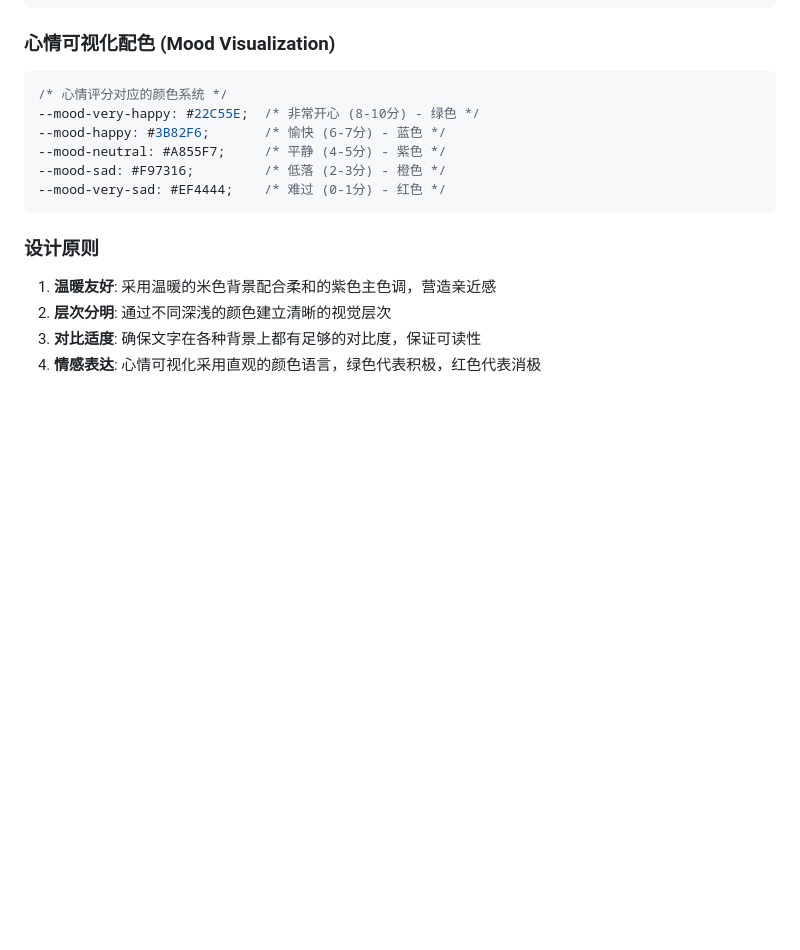
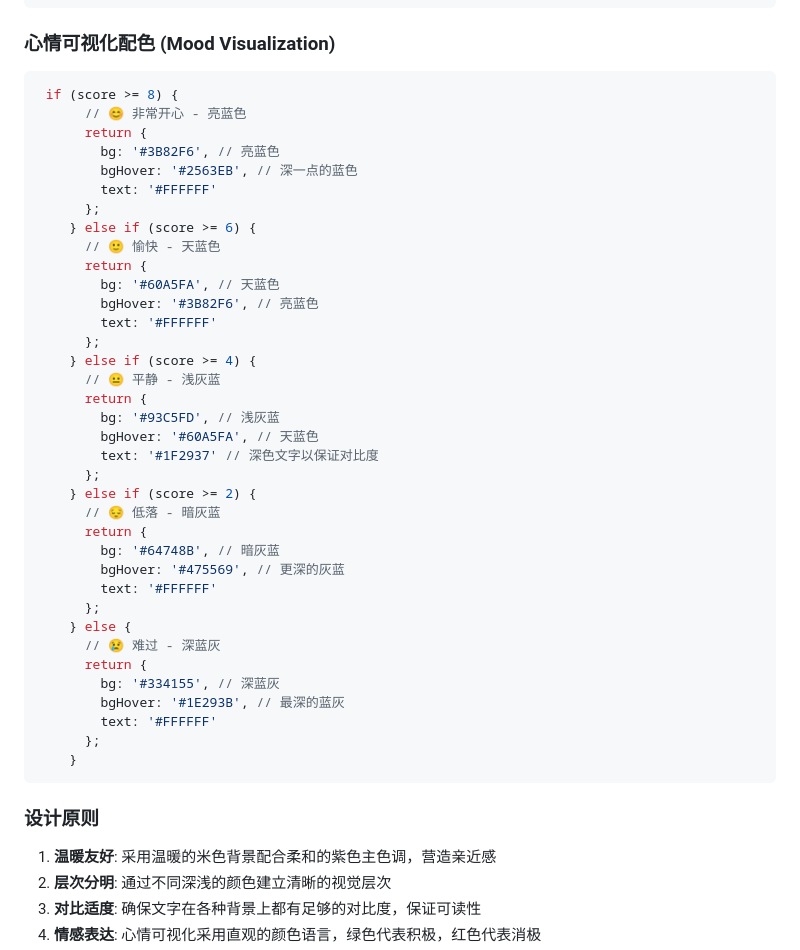
Before and after one commit to Gloridust/heartnote-diary, a Markdown page: README.md, the part around the change. Rendered like a GitHub page; blank space fills up the shorter version.

````diff
--- a/README.md
+++ b/README.md
@@ -177,13 +177,43 @@ yarn dev
 ```
 
 ### 心情可视化配色 (Mood Visualization)
-```css
-/* 心情评分对应的颜色系统 */
---mood-very-happy: #22C55E;  /* 非常开心 (8-10分) - 绿色 */
---mood-happy: #3B82F6;       /* 愉快 (6-7分) - 蓝色 */
---mood-neutral: #A855F7;     /* 平静 (4-5分) - 紫色 */
---mood-sad: #F97316;         /* 低落 (2-3分) - 橙色 */
---mood-very-sad: #EF4444;    /* 难过 (0-1分) - 红色 */
+```js
+ if (score >= 8) {
+      // 😊 非常开心 - 亮蓝色
+      return {
+        bg: '#3B82F6', // 亮蓝色
+        bgHover: '#2563EB', // 深一点的蓝色
+        text: '#FFFFFF'
+      };
+    } else if (score >= 6) {
+      // 🙂 愉快 - 天蓝色
+      return {
+        bg: '#60A5FA', // 天蓝色
+        bgHover: '#3B82F6', // 亮蓝色
+        text: '#FFFFFF'
+      };
+    } else if (score >= 4) {
+      // 😐 平静 - 浅灰蓝
+      return {
+        bg: '#93C5FD', // 浅灰蓝
+        bgHover: '#60A5FA', // 天蓝色
+        text: '#1F2937' // 深色文字以保证对比度
+      };
+    } else if (score >= 2) {
+      // 😔 低落 - 暗灰蓝
+      return {
+        bg: '#64748B', // 暗灰蓝
+        bgHover: '#475569', // 更深的灰蓝
+        text: '#FFFFFF'
+      };
+    } else {
+      // 😢 难过 - 深蓝灰
+      return {
+        bg: '#334155', // 深蓝灰
+        bgHover: '#1E293B', // 最深的蓝灰
+        text: '#FFFFFF'
+      };
+    }
 ```
 
 ### 设计原则
````
